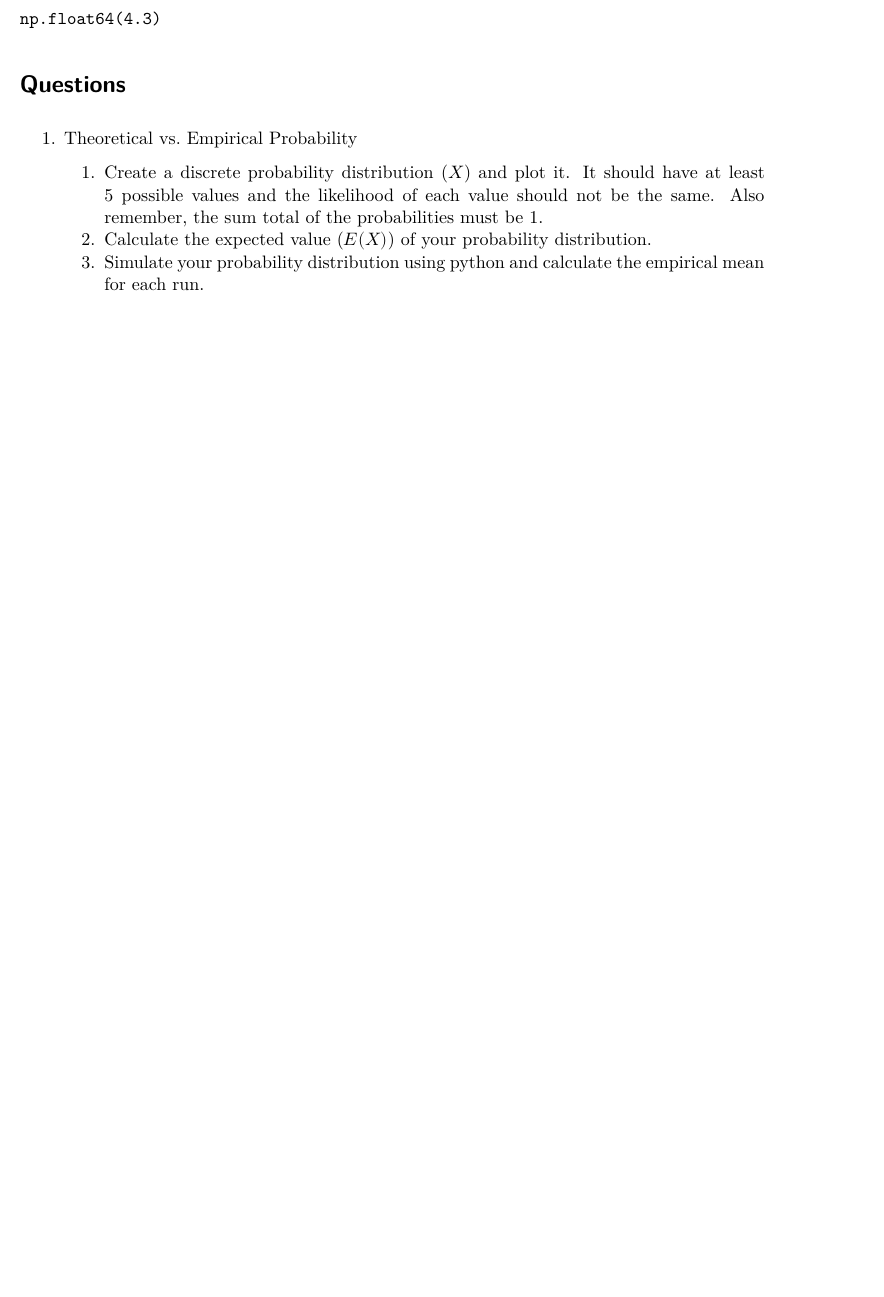
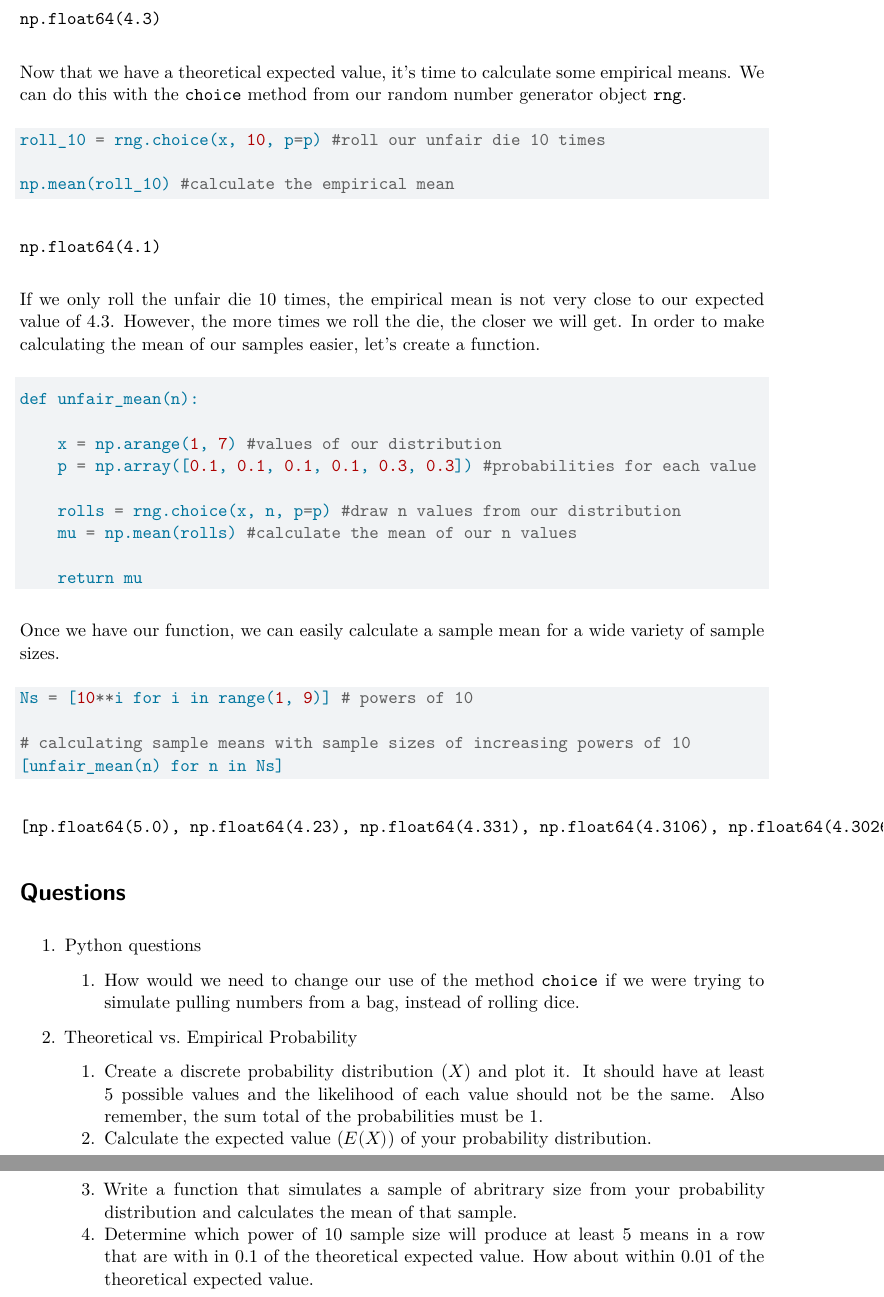
Before and after one commit to elisehellwig/CC_Statistics, a Quarto document (PS11.qmd): part of page 2 of 2 before the commit and two parts of pages 2 and 3 of 3 after it, the two joined at a grey line, cut so that both start at the same text, the shorter picture padded with empty space. Rendered offline with R 4.5, knitr and Pandoc in place of Quarto, then LaTeX, with nearby package versions.

Commit message:
adding stuff about ss and precision

````diff
--- a/PS11.qmd
+++ b/PS11.qmd
@@ -58,11 +60,54 @@ sum(xp) #sum X*P(X)
 
 ```
 
+Now that we have a theoretical expected value, it's time to calculate some
+empirical means. We can do this with the `choice` method from our random number
+generator object `rng`.
 
+```{python}
+
+roll_10 = rng.choice(x, 10, p=p) #roll our unfair die 10 times
+
+np.mean(roll_10) #calculate the empirical mean
+
+```
+
+If we only roll the unfair die 10 times, the empirical mean is not very close to
+our expected value of 4.3. However, the more times we roll the die, the closer
+we will get. In order to make calculating the mean of our samples easier, let's
+create a function.
+
+```{python}
+
+def unfair_mean(n):
+
+    x = np.arange(1, 7) #values of our distribution
+    p = np.array([0.1, 0.1, 0.1, 0.1, 0.3, 0.3]) #probabilities for each value
+
+    rolls = rng.choice(x, n, p=p) #draw n values from our distribution
+    mu = np.mean(rolls) #calculate the mean of our n values
+
+    return mu
+
+```
+
+ Once we have our function, we can easily calculate a sample mean for a wide
+ variety of sample sizes.
+
+```{python}
+
+Ns = [10**i for i in range(1, 9)] # powers of 10
+
+# calculating sample means with sample sizes of increasing powers of 10
+[unfair_mean(n) for n in Ns]
+
+```
 
 # Questions
-
-1. Theoretical vs. Empirical Probability
+1. Python questions
+   1. How would we need to change our use of the method `choice` if we were trying to simulate pulling numbers from a bag, instead of rolling dice.
+2. Theoretical vs. Empirical Probability
    1. Create a discrete probability distribution ($X$) and plot it. It should have at least 5 possible values and the likelihood of each value should not be the same. Also remember, the sum total of the probabilities must be 1.
    2. Calculate the expected value ($E(X)$) of your probability distribution.
-   3. Simulate your probability distribution using python and calculate the empirical mean for each run.
+   3. Write a function that simulates a sample of abritrary size from your probability distribution and calculates the mean of that sample.
+   4. Determine which power of 10 sample size will produce at least 5 means in a row that are with in 0.1 of the theoretical expected value. How about within 0.01 of the theoretical expected value.
````
Also changed, not shown: PS11.qmd (4 more changed lines).
